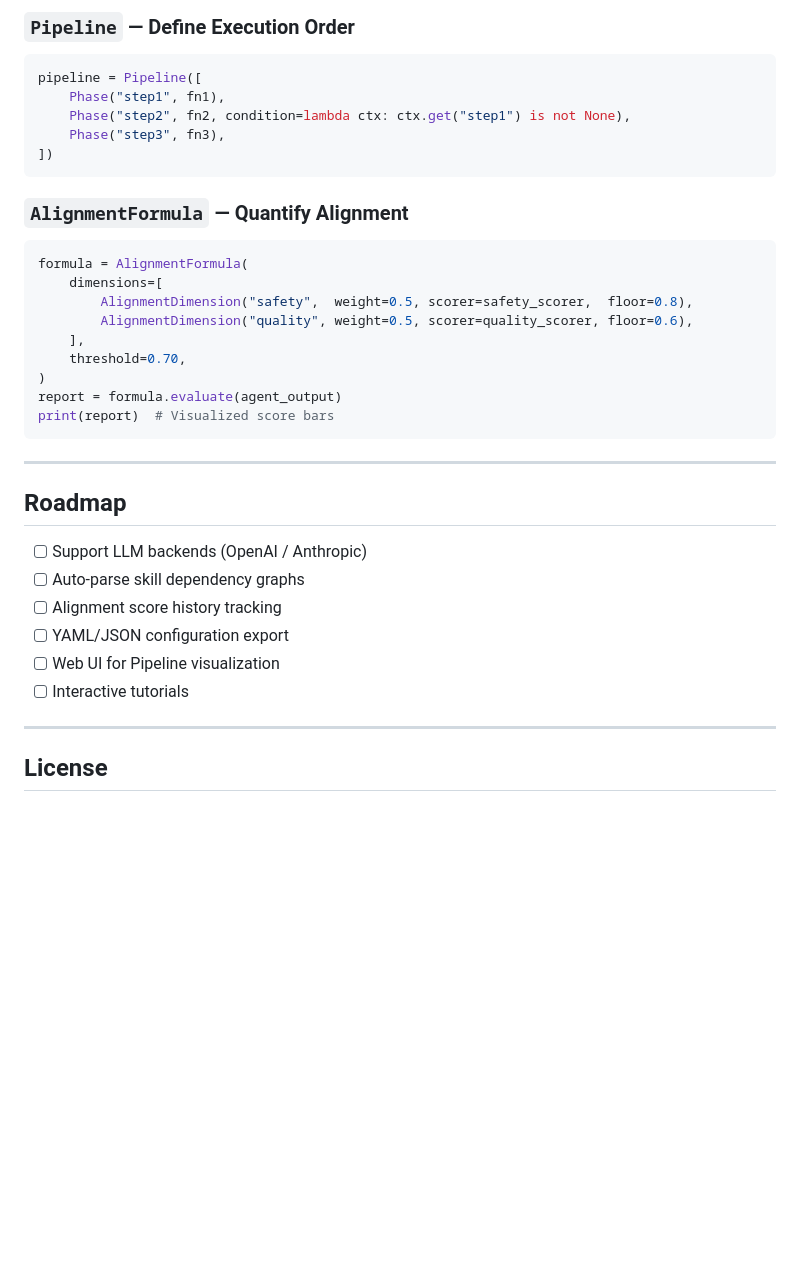
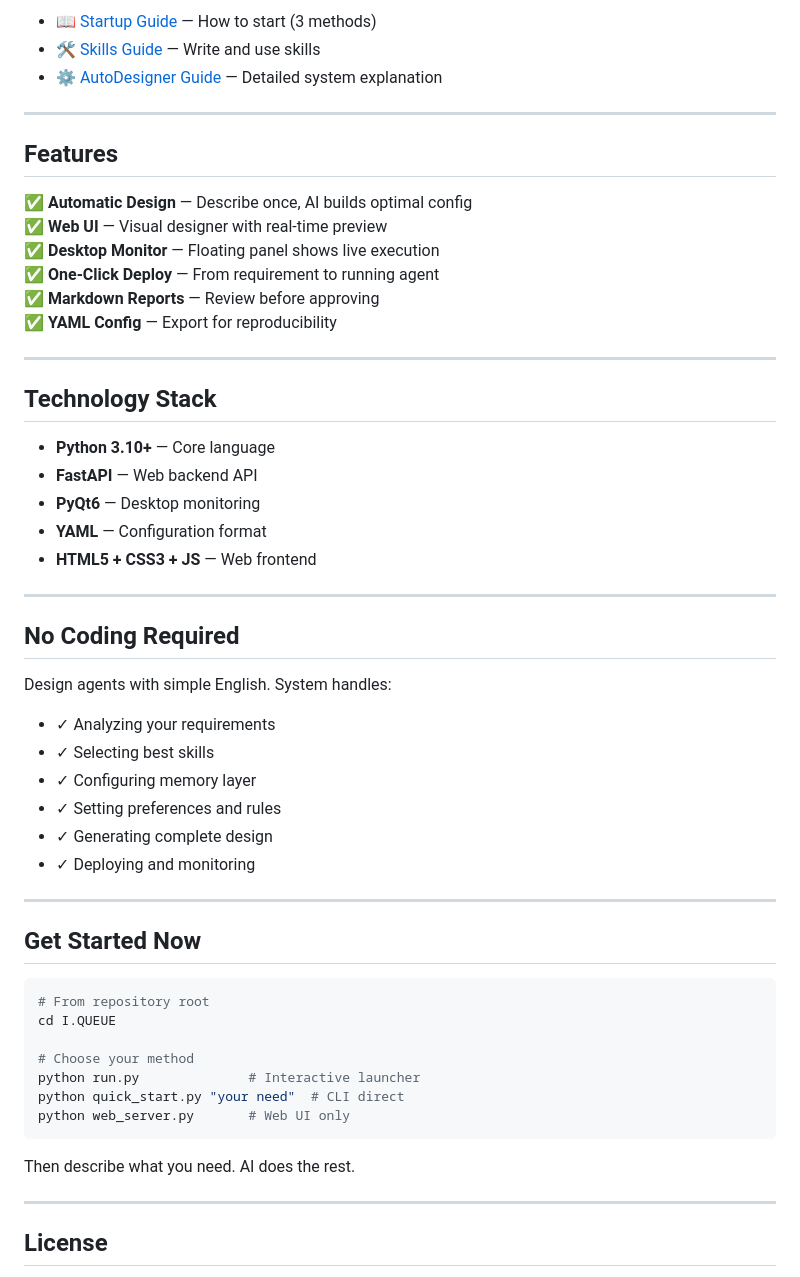
Before and after one commit to zhouyunhong2025-cloud/XIAOJIE, a Markdown page: I.QUEUE/README.md, the part around one of its changes. Rendered like a GitHub page; blank space fills up the shorter version.

````diff
--- a/I.QUEUE/README.md
+++ b/I.QUEUE/README.md
@@ -160,37 +156,55 @@ def check_length(output: str) -> tuple[bool, str]:
-### `Pipeline` — Define Execution Order
-
-```python
-pipeline = Pipeline([
-    Phase("step1", fn1),
-    Phase("step2", fn2, condition=lambda ctx: ctx.get("step1") is not None),
-    Phase("step3", fn3),
-])
-```
-
-### `AlignmentFormula` — Quantify Alignment
-
-```python
-formula = AlignmentFormula(
-    dimensions=[
-        AlignmentDimension("safety",  weight=0.5, scorer=safety_scorer,  floor=0.8),
-        AlignmentDimension("quality", weight=0.5, scorer=quality_scorer, floor=0.6),
-    ],
-    threshold=0.70,
-)
-report = formula.evaluate(agent_output)
-print(report)  # Visualized score bars
-```
+- [📖 Startup Guide](./STARTUP_GUIDE.md) — How to start (3 methods)
+- [🛠️ Skills Guide](./SKILLS_GUIDE.md) — Write and use skills
+- [⚙️ AutoDesigner Guide](./AGENT_AUTODESIGNER_GUIDE.md) — Detailed system explanation
 
 ---
 
-## Roadmap
+## Features
 
-- [ ] Support LLM backends (OpenAI / Anthropic)
-- [ ] Auto-parse skill dependency graphs
-- [ ] Alignment score history tracking
-- [ ] YAML/JSON configuration export
-- [ ] Web UI for Pipeline visualization
-- [ ] Interactive tutorials
+✅ **Automatic Design** — Describe once, AI builds optimal config
+✅ **Web UI** — Visual designer with real-time preview
+✅ **Desktop Monitor** — Floating panel shows live execution
+✅ **One-Click Deploy** — From requirement to running agent
+✅ **Markdown Reports** — Review before approving
+✅ **YAML Config** — Export for reproducibility
+
+---
+
+## Technology Stack
+
+- **Python 3.10+** — Core language
+- **FastAPI** — Web backend API
+- **PyQt6** — Desktop monitoring
+- **YAML** — Configuration format
+- **HTML5 + CSS3 + JS** — Web frontend
+
+---
+
+## No Coding Required
+
+Design agents with simple English. System handles:
+- ✓ Analyzing your requirements
+- ✓ Selecting best skills
+- ✓ Configuring memory layer
+- ✓ Setting preferences and rules
+- ✓ Generating complete design
+- ✓ Deploying and monitoring
+
+---
+
+## Get Started Now
+
+```bash
+# From repository root
+cd I.QUEUE
+
+# Choose your method
+python run.py              # Interactive launcher
+python quick_start.py "your need"  # CLI direct
+python web_server.py       # Web UI only
+```
+
+Then describe what you need. AI does the rest.
 
 ---
 
````
Also changed, not shown: other parts of I.QUEUE/README.md (+109 -113 lines).
